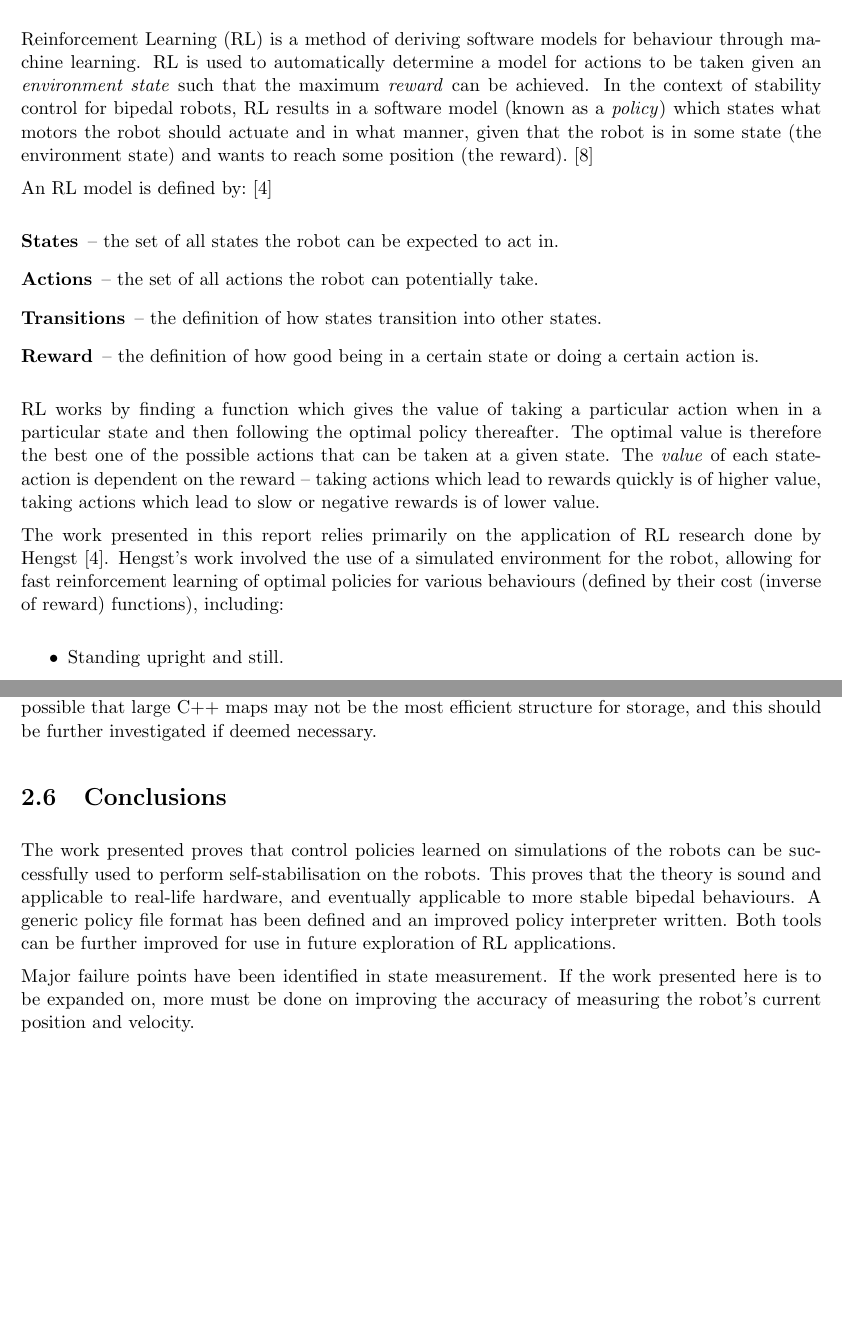
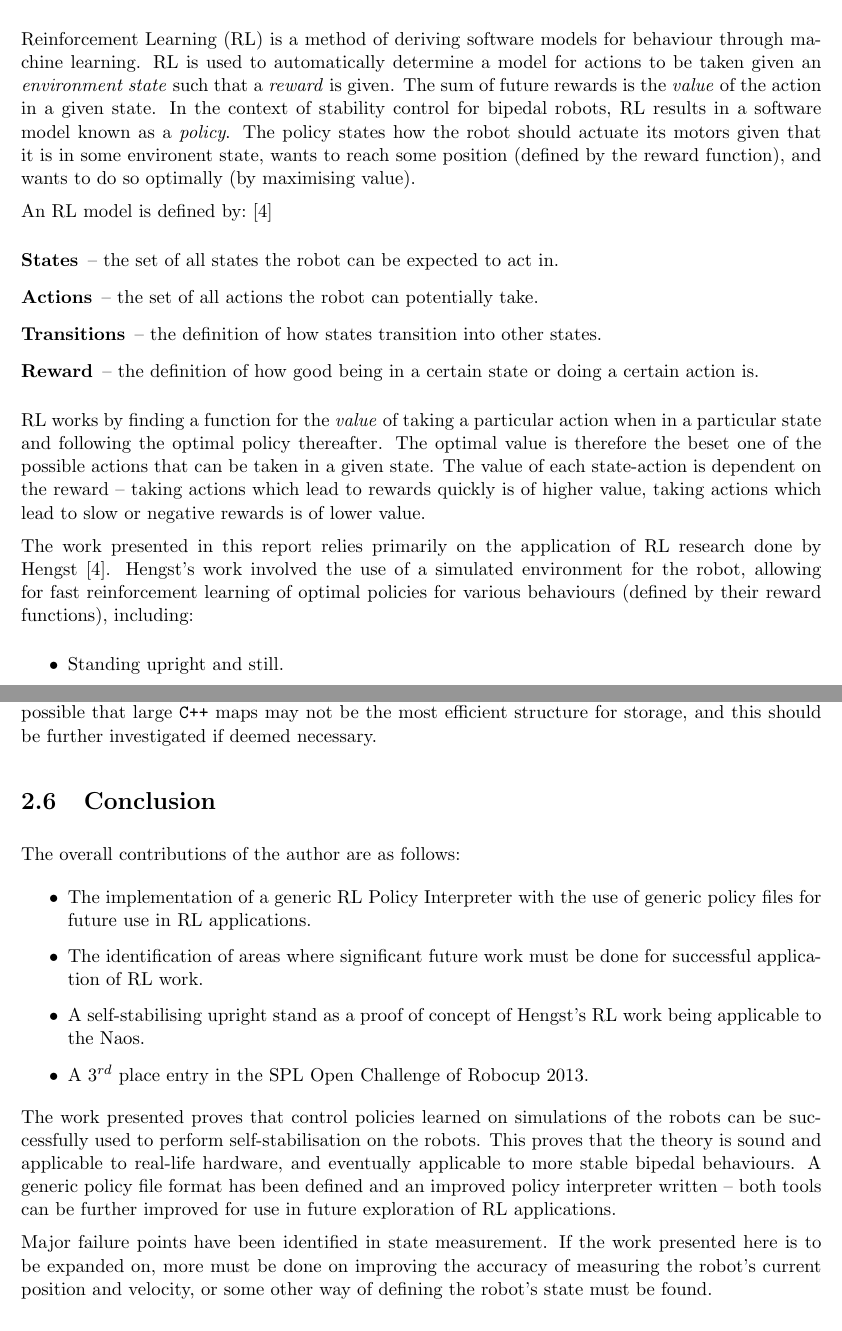
Before and after one commit to dpad/special-project, a LaTeX thesis (report.tex, which reads rl_walk.tex): two parts of pages 6 and 15 of 19, joined at a grey line, cut so that both start at the same text. Compiled offline with pdfLaTeX.

Commit message:
Bernhard's comments.

```diff
--- a/rl_walk.tex
+++ b/rl_walk.tex
@@ -14,7 +14,7 @@ The learned behaviours aimed to react to a greater number of states than hand-pr
 \newpage
 \section{Background \& Related Work}
 
-Reinforcement Learning (RL) is a method of deriving software models for behaviour through machine learning. RL is used to automatically determine a model for actions to be taken given an \textit{environment state} such that the maximum \textit{reward} can be achieved. In the context of stability control for bipedal robots, RL results in a software model (known as a \textit{policy}) which states what motors the robot should actuate and in what manner, given that the robot is in some state (the environment state) and wants to reach some position (the reward).\cite{rl}
+Reinforcement Learning (RL) is a method of deriving software models for behaviour through machine learning. RL is used to automatically determine a model for actions to be taken given an \textit{environment state} such that a \textit{reward} is given. The sum of future rewards is the \textit{value} of the action in a given state. In the context of stability control for bipedal robots, RL results in a software model known as a \textit{policy}. The policy states how the robot should actuate its motors given that it is in some environent state, wants to reach some position (defined by the reward function), and wants to do so optimally (by maximising value).
 
 An RL model is defined by:\cite{bernhard_rl}
 
@@ -25,12 +25,9 @@ An RL model is defined by:\cite{bernhard_rl}
 \item[Reward] -- the definition of how good being in a certain state or doing a certain action is.
 \end{description}
 
-%The Q-learning -> learns to assign values to (s,a) pairs.
-%Given a particular action in a particular state, followed by actions which follow a particular policy, the agent will receive a particular set of reinforcement.
+RL works by finding a function for the \textit{value} of taking a particular action when in a particular state and following the optimal policy thereafter. The optimal value is therefore the beset one of the possible actions that can be taken in a given state. The value of each state-action is dependent on the reward -- taking actions which lead to rewards quickly is of higher value, taking actions which lead to slow or negative rewards is of lower value.
 
-RL works by finding a function which gives the value of taking a particular action when in a particular state and then following the optimal policy thereafter. The optimal value is therefore the best one of the possible actions that can be taken at a given state. The \textit{value} of each state-action is dependent on the reward -- taking actions which lead to rewards quickly is of higher value, taking actions which lead to slow or negative rewards is of lower value.
-
-The work presented in this report relies primarily on the application of RL research done by Hengst\cite{bernhard_rl}. Hengst's work involved the use of a simulated environment for the robot, allowing for fast reinforcement learning of optimal policies for various behaviours (defined by their cost (inverse of reward) functions), including:
+The work presented in this report relies primarily on the application of RL research done by Hengst\cite{bernhard_rl}. Hengst's work involved the use of a simulated environment for the robot, allowing for fast reinforcement learning of optimal policies for various behaviours (defined by their reward functions), including:
 
 \begin{itemize}
 \item Standing upright and still.
@@ -357,9 +360,17 @@ It is possible that simpler state measurement, such as tried in the work present
 
 It is quite likely that relying on the angle measurement of the torso for coronal policies is not suffcient. A potential theory for this may be the opposing forces of the hip sway on the ankle and hip joints acting to restore the torso to a zero angle but leaving the torso in a laterally displaced location. However, as the position state variable is calculated only based on torso angle, it's possible that the robot would assume it to be back in a neutral position in this case. Further investigation is required.
 
-Further improvements can also be made to the generic policy file interpreter. Most importantly, sharing a single policy file between multiple generators is a function that should be added, as currently the system may read and store in memory the same policy file multiple times if called by multiple motion generators. No memory or performance issues were found during testing, but it is possible that large C++ maps may not be the most efficient structure for storage, and this should be further investigated if deemed necessary.
+Further improvements can also be made to the generic policy file interpreter. Most importantly, sharing a single policy file between multiple generators is a function that should be added, as currently the system may read and store in memory the same policy file multiple times if called by multiple motion generators. No memory or performance issues were found during testing, but it is possible that large \verb!C++! maps may not be the most efficient structure for storage, and this should be further investigated if deemed necessary.
 
-\section{Conclusions}
-The work presented proves that control policies learned on simulations of the robots can be successfully used to perform self-stabilisation on the robots. This proves that the theory is sound and applicable to real-life hardware, and eventually applicable to more stable bipedal behaviours. A generic policy file format has been defined and an improved policy interpreter written. Both tools can be further improved for use in future exploration of RL applications.
+\section{Conclusion}
+The overall contributions of the author are as follows:
+\begin{itemize}
+\item The implementation of a generic RL Policy Interpreter with the use of generic policy files for future use in RL applications.
+\item The identification of areas where significant future work must be done for successful application of RL work.
+\item A self-stabilising upright stand as a proof of concept of Hengst's RL work being applicable to the Naos.
+\item A $3^{rd}$ place entry in the SPL Open Challenge of Robocup 2013.
+\end{itemize}
 
-Major failure points have been identified in state measurement. If the work presented here is to be expanded on, more must be done on improving the accuracy of measuring the robot's current position and velocity.
+The work presented proves that control policies learned on simulations of the robots can be successfully used to perform self-stabilisation on the robots. This proves that the theory is sound and applicable to real-life hardware, and eventually applicable to more stable bipedal behaviours. A generic policy file format has been defined and an improved policy interpreter written -- both tools can be further improved for use in future exploration of RL applications.
+
+Major failure points have been identified in state measurement. If the work presented here is to be expanded on, more must be done on improving the accuracy of measuring the robot's current position and velocity, or some other way of defining the robot's state must be found.
```
Also changed, not shown: rl_walk.tex (10 more changed lines).
